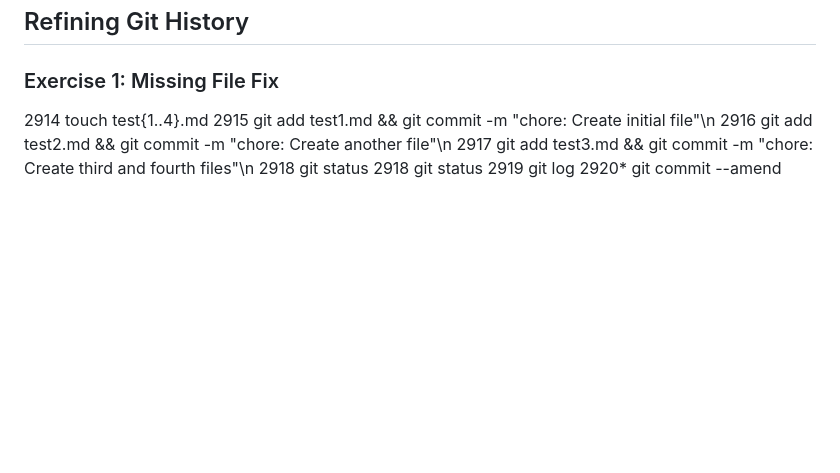
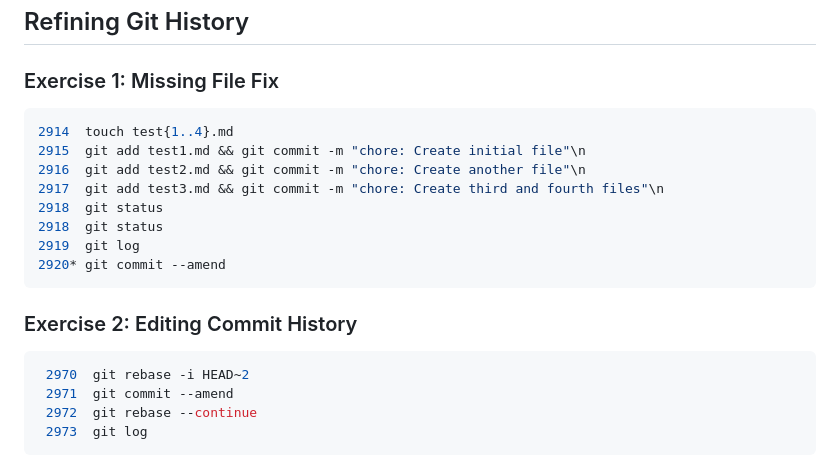
Before and after one commit to albert-byiringiro/Gym-Git-Exercise-Solutions, a Markdown page: README.md, the part around the change. Rendered like a GitHub page; blank space fills up the shorter version.

Commit message:
Part 1 -Exercise 2

````diff
--- a/README.md
+++ b/README.md
@@ -251,6 +251,7 @@
 ## Refining Git History
 
 ### Exercise 1: Missing File Fix
+```zsh
 2914  touch test{1..4}.md
 2915  git add test1.md && git commit -m "chore: Create initial file"\n
 2916  git add test2.md && git commit -m "chore: Create another file"\n
@@ -259,3 +260,13 @@
 2918  git status
 2919  git log
 2920* git commit --amend
+```
+
+### Exercise 2: Editing Commit History
+
+```zsh
+ 2970  git rebase -i HEAD~2
+ 2971  git commit --amend
+ 2972  git rebase --continue
+ 2973  git log
+```
````
